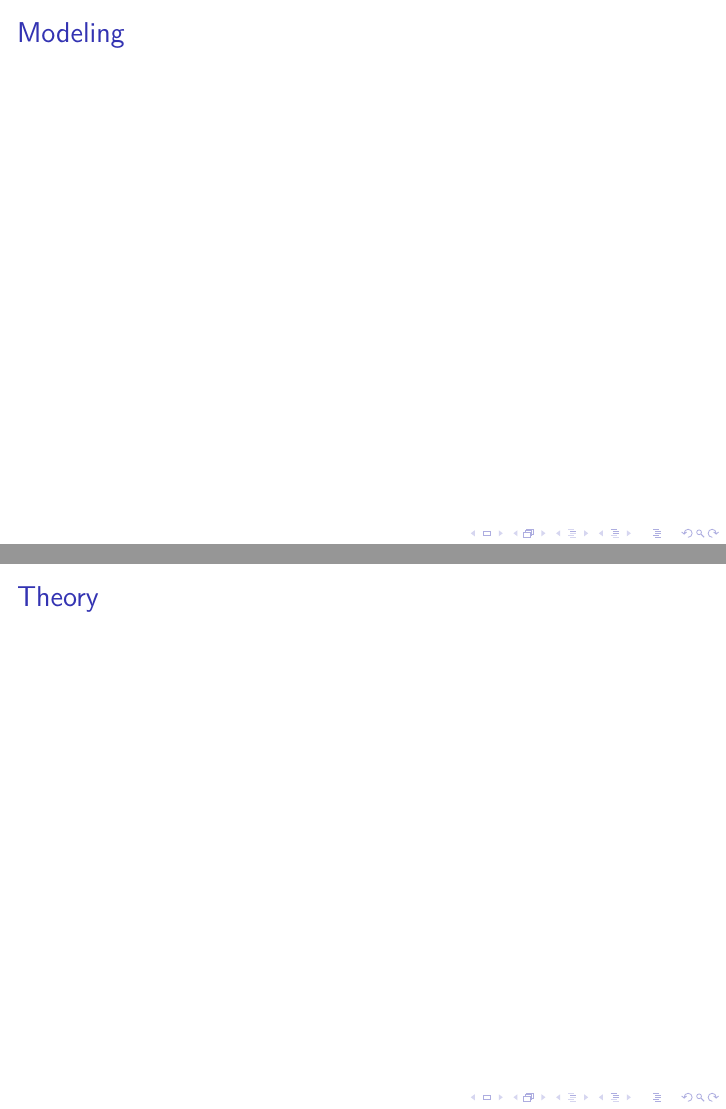
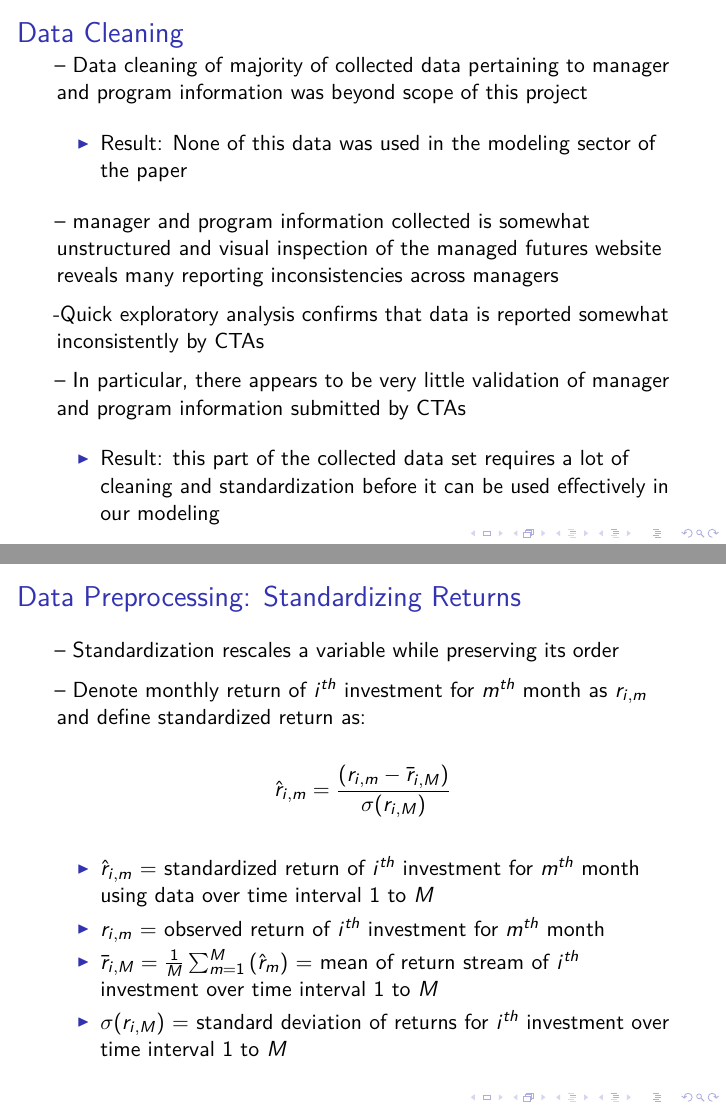
Before and after one commit to dgn2/managed_futures, an R Markdown document (DiversificationInTheManagedFuturesUniversePresentation.Rmd): pages 15 and 16 of 39 before the commit and pages 13 and 14 of 35 after it, joined at a grey line. The pictures show the output file DiversificationInTheManagedFuturesUniversePresentation.pdf that the author committed with the source.

Commit message:
Add presentation .pdf and .Rmd

```diff
--- a/DiversificationInTheManagedFuturesUniversePresentation.Rmd
+++ b/DiversificationInTheManagedFuturesUniversePresentation.Rmd
@@ -525,10 +529,17 @@ print(pg)
 
 # Data Cleaning
 
+-- Data cleaning of majority of collected data pertaining to manager and program information was beyond scope of this project
 
-# Modeling
+- Result: None of this data was used in the modeling sector of the paper
 
-# Theory
+-- manager and program information collected is somewhat unstructured and visual inspection of the managed futures website reveals many reporting inconsistencies across managers
+
+-Quick exploratory analysis confirms that data is reported somewhat inconsistently by CTAs
+
+-- In particular, there appears to be very little validation of manager and program information submitted by CTAs
+
+- Result: this part of the collected data set requires a lot of cleaning and standardization before it can be used effectively in our modeling
 
 # Data Preprocessing: Standardizing Returns
 -- Standardization rescales a variable while preserving its order
```
Also changed, not shown: DiversificationInTheManagedFuturesUniversePresentation.pdf, diversificationInTheManagedFuturesUniverse.pdf, DiversificationInTheManagedFuturesUniversePresentation.Rmd (14 more changed lines).
